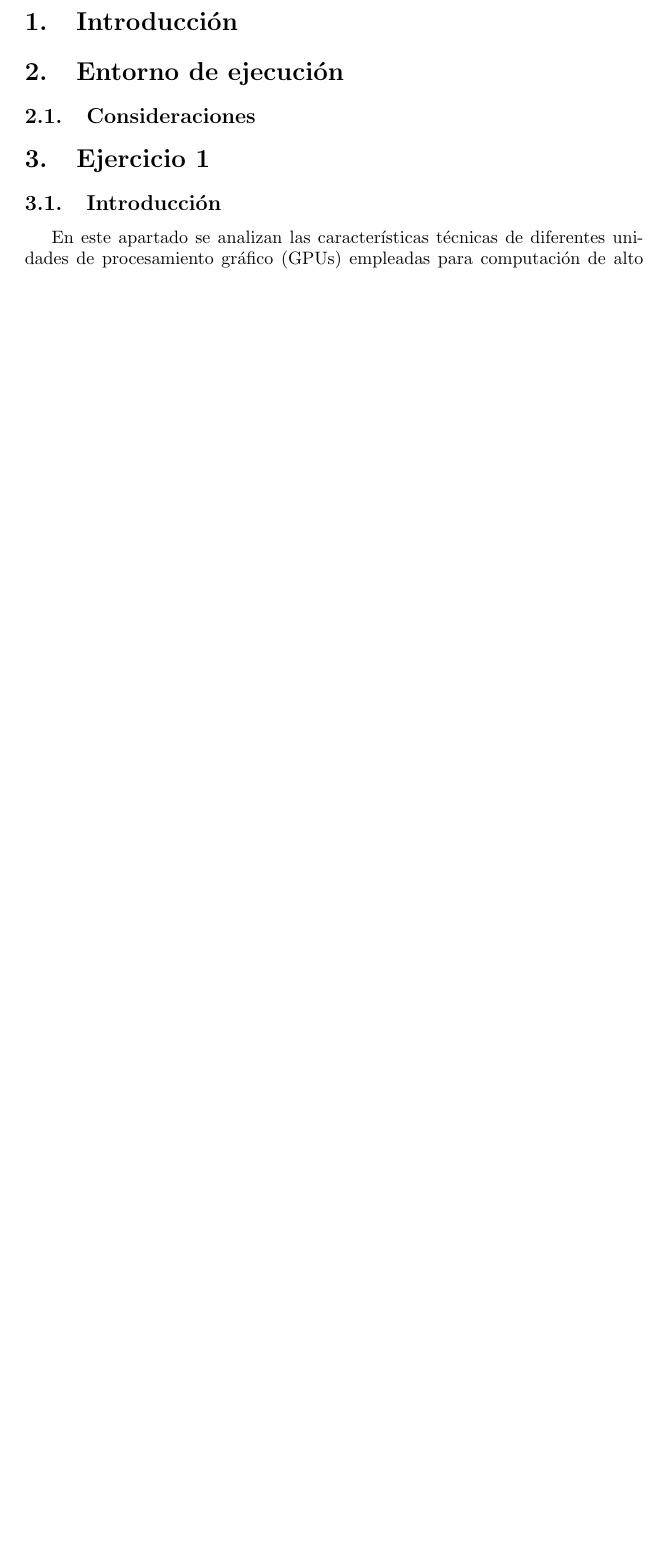
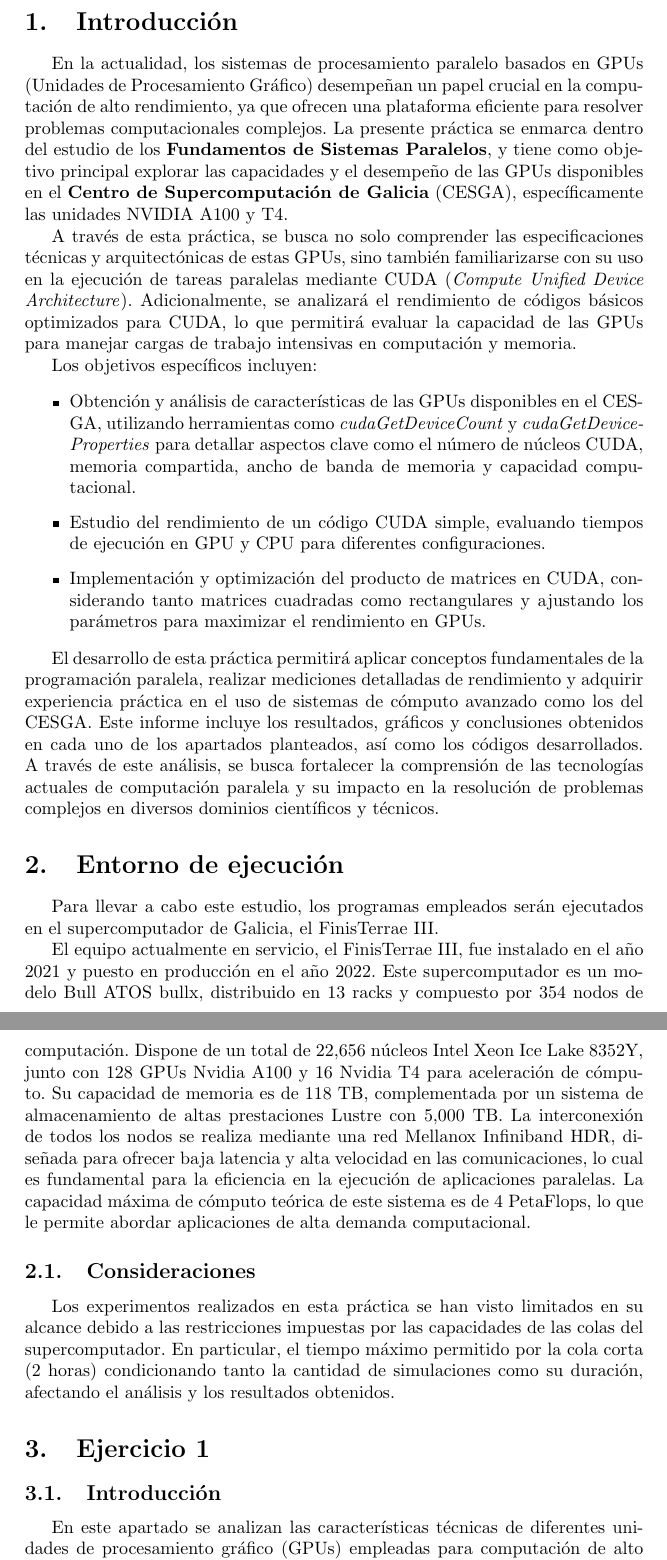
Before and after one commit to DavidCP-USC/GPU-Analysis-FSP, a LaTeX document (informe.tex): part of page 2 of 32 before the commit and two parts of pages 2 and 3 of 33 after it, the two joined at a grey line, cut so that both start at the same text, the shorter picture padded with empty space. Compiled offline with pdfLaTeX.

Commit message:
Added intro

```diff
--- a/informe.tex
+++ b/informe.tex
@@ -32,16 +32,33 @@
 
 \section{Introducción}
 
-	% TODO
+	En la actualidad, los sistemas de procesamiento paralelo basados en GPUs (Unidades de Procesamiento Gráfico) desempeñan un papel crucial en la computación de alto rendimiento, ya que ofrecen una plataforma eficiente para resolver problemas computacionales complejos. La presente práctica se enmarca dentro del estudio de los \textbf{Fundamentos de Sistemas Paralelos}, y tiene como objetivo principal explorar las capacidades y el desempeño de las GPUs disponibles en el \textbf{Centro de Supercomputación de Galicia} (CESGA), específicamente las unidades NVIDIA A100 y T4.
+
+	A través de esta práctica, se busca no solo comprender las especificaciones técnicas y arquitectónicas de estas GPUs, sino también familiarizarse con su uso en la ejecución de tareas paralelas mediante CUDA (\textit{Compute Unified Device Architecture}). Adicionalmente, se analizará el rendimiento de códigos básicos optimizados para CUDA, lo que permitirá evaluar la capacidad de las GPUs para manejar cargas de trabajo intensivas en computación y memoria.
+
+	Los objetivos específicos incluyen:
+
+	\begin{itemize}
+
+		\item Obtención y análisis de características de las GPUs disponibles en el CESGA, utilizando herramientas como \textit{cudaGetDeviceCount} y \textit{cudaGetDeviceProperties} para detallar aspectos clave como el número de núcleos CUDA, memoria compartida, ancho de banda de memoria y capacidad computacional.
+
+		\item Estudio del rendimiento de un código CUDA simple, evaluando tiempos de ejecución en GPU y CPU para diferentes configuraciones.
+
+		\item Implementación y optimización del producto de matrices en CUDA, considerando tanto matrices cuadradas como rectangulares y ajustando los parámetros para maximizar el rendimiento en GPUs.
+
+	\end{itemize}
+
+	El desarrollo de esta práctica permitirá aplicar conceptos fundamentales de la programación paralela, realizar mediciones detalladas de rendimiento y adquirir experiencia práctica en el uso de sistemas de cómputo avanzado como los del CESGA. Este informe incluye los resultados, gráficos y conclusiones obtenidos en cada uno de los apartados planteados, así como los códigos desarrollados. A través de este análisis, se busca fortalecer la comprensión de las tecnologías actuales de computación paralela y su impacto en la resolución de problemas complejos en diversos dominios científicos y técnicos.
 
 \section{Entorno de ejecución}
 
-	% TODO
+	Para llevar a cabo este estudio, los programas empleados serán ejecutados en el supercomputador de Galicia, el FinisTerrae III.
+
+	El equipo actualmente en servicio, el FinisTerrae III, fue instalado en el año 2021 y puesto en producción en el año 2022. Este supercomputador es un modelo Bull ATOS bullx, distribuido en 13 racks y compuesto por 354 nodos de computación. Dispone de un total de 22,656 núcleos Intel Xeon Ice Lake 8352Y, junto con 128 GPUs Nvidia A100 y 16 Nvidia T4 para aceleración de cómputo. Su capacidad de memoria es de 118 TB, complementada por un sistema de almacenamiento de altas prestaciones Lustre con 5,000 TB. La interconexión de todos los nodos se realiza mediante una red Mellanox Infiniband HDR, diseñada para ofrecer baja latencia y alta velocidad en las comunicaciones, lo cual es fundamental para la eficiencia en la ejecución de aplicaciones paralelas. La capacidad máxima de cómputo teórica de este sistema es de 4 PetaFlops, lo que le permite abordar aplicaciones de alta demanda computacional.
 
 \subsection{Consideraciones}
 
-	% TODO
-	% Por si acaso, que somos gallegos
+	Los experimentos realizados en esta práctica se han visto limitados en su alcance debido a las restricciones impuestas por las capacidades de las colas del supercomputador. En particular, el tiempo máximo permitido por la cola corta (2 horas) condicionando tanto la cantidad de simulaciones como su duración, afectando el análisis y los resultados obtenidos.
 
 \section{Ejercicio 1}
 
```
